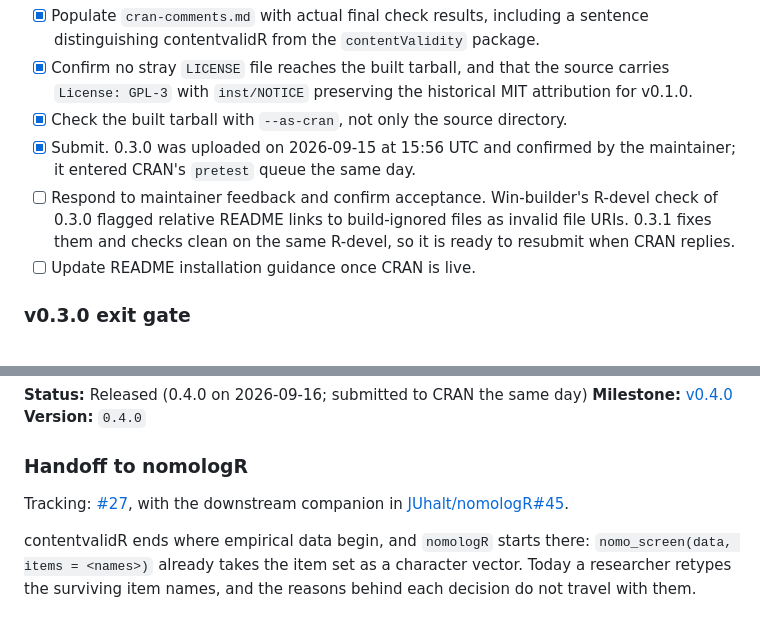
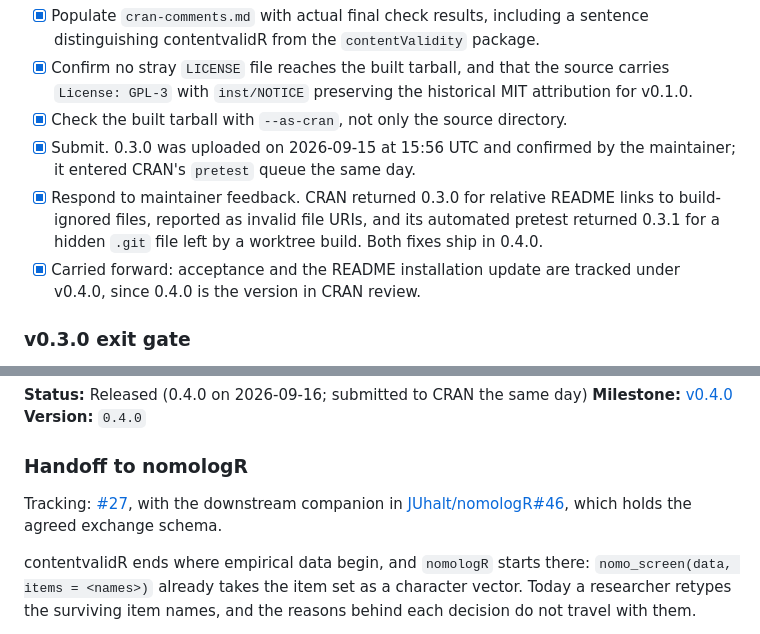
Before and after one commit to JUhalt/contentvalidR, a Markdown page: ROADMAP.md, 2 parts joined by grey strips. Drawn GitHub-style.

```diff
--- a/ROADMAP.md
+++ b/ROADMAP.md
@@ -416,11 +416,12 @@ Tracking: [#14](https://github.com/JUhalt/contentvalidR/issues/14).
 - [x] Check the built tarball with `--as-cran`, not only the source directory.
 - [x] Submit. 0.3.0 was uploaded on 2026-09-15 at 15:56 UTC and confirmed by the
       maintainer; it entered CRAN's `pretest` queue the same day.
-- [ ] Respond to maintainer feedback and confirm acceptance. Win-builder's
-      R-devel check of 0.3.0 flagged relative README links to build-ignored
-      files as invalid file URIs. 0.3.1 fixes them and checks clean on the same
-      R-devel, so it is ready to resubmit when CRAN replies.
-- [ ] Update README installation guidance once CRAN is live.
+- [x] Respond to maintainer feedback. CRAN returned 0.3.0 for relative README
+      links to build-ignored files, reported as invalid file URIs, and its
+      automated pretest returned 0.3.1 for a hidden `.git` file left by a
+      worktree build. Both fixes ship in 0.4.0.
+- [x] Carried forward: acceptance and the README installation update are
+      tracked under v0.4.0, since 0.4.0 is the version in CRAN review.
 
 ### v0.3.0 exit gate
 
@@ -461,7 +462,8 @@ Tracking: [#14](https://github.com/JUhalt/contentvalidR/issues/14).
 
 Tracking: [#27](https://github.com/JUhalt/contentvalidR/issues/27), with the
 downstream companion in
-[JUhalt/nomologR#45](https://github.com/JUhalt/nomologR/issues/45).
+[JUhalt/nomologR#46](https://github.com/JUhalt/nomologR/issues/46), which holds
+the agreed exchange schema.
 
 contentvalidR ends where empirical data begin, and `nomologR` starts there:
 `nomo_screen(data, items = <names>)` already takes the item set as a character
```
Also changed, not shown: other parts of ROADMAP.md (+71 -19 lines).
